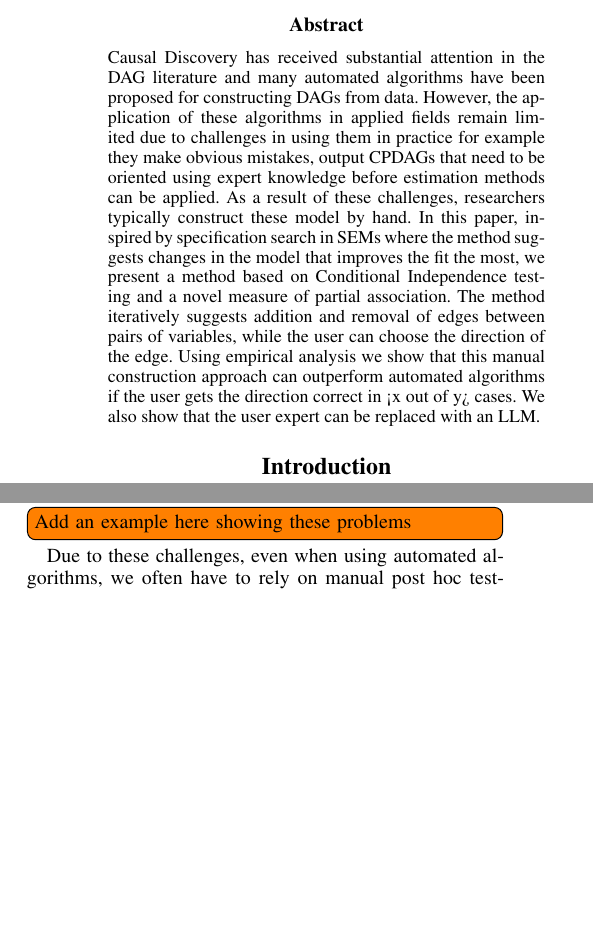
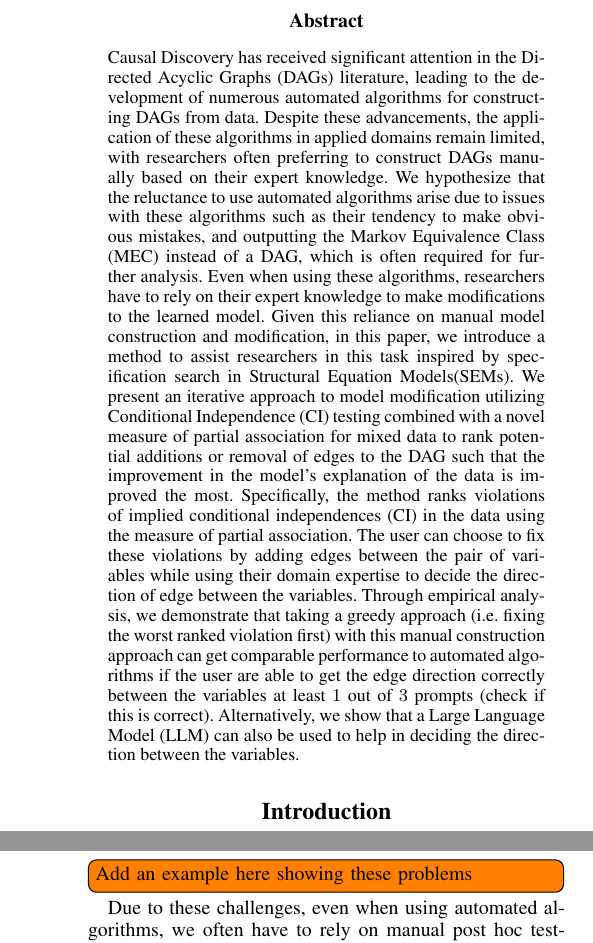
Before and after one commit to ankurankan/2024-human-sl, a LaTeX paper (paper/main.tex): two parts of the columns of page 1 of 6 before the commit and two parts of the columns of pages 1 and 2 of 6 after it, joined at a grey line, cut so that both start at the same text, the shorter picture padded with empty space. Compiled offline with pdfLaTeX.

Commit message:
Updates abstract

```diff
--- a/paper/main.tex
+++ b/paper/main.tex
@@ -106,7 +106,7 @@
 % nouns, adverbs, adjectives should be capitalized, including both words in hyphenated terms, while
 % articles, conjunctions, and prepositions are lower case unless they
 % directly follow a colon or long dash
-\title{Expert-In-The-Loop Causal Discovery}
+\title{Expert-In-The-Loop Causal Discovery: An Iterative Approach for Efficiently Using Expert Knowledge in Model Construction}
 \author{
     %Authors
     % All authors must be in the same font size and format.
@@ -176,23 +176,37 @@
 \maketitle
 
 \begin{abstract}
-	Causal Discovery has received substantial attention in the DAG
-	literature and many automated algorithms have been proposed for
-	constructing DAGs from data. However, the application of these
-	algorithms in applied fields remain limited due to challenges in using
-	them in practice for example they make obvious mistakes, output CPDAGs
-	that need to be oriented using expert knowledge before estimation
-	methods can be applied. As a result of these challenges, researchers
-	typically construct these model by hand. In this paper, inspired by
-	specification search in SEMs where the method suggests changes in the
-	model that improves the fit the most, we present a method based on
-	Conditional Independence testing and a novel measure of partial
-	association. The method iteratively suggests addition and removal of
-	edges between pairs of variables, while the user can choose the
-	direction of the edge. Using empirical analysis we show that this
-	manual construction approach can outperform automated algorithms if the
-	user gets the direction correct in <x out of y> cases. We also show
-	that the user expert can be replaced with an LLM.
+	Causal Discovery has received significant attention in the Directed
+	Acyclic Graphs (DAGs) literature, leading to the development of
+	numerous automated algorithms for constructing DAGs from data. Despite
+	these advancements, the application of these algorithms in applied
+	domains remain limited, with researchers often preferring to construct
+	DAGs manually based on their expert knowledge. We hypothesize that the
+	reluctance to use automated algorithms arise due to issues with these
+	algorithms such as their tendency to make obvious mistakes, and
+	outputting the Markov Equivalence Class (MEC) instead of a DAG, which
+	is often required for further analysis. Even when using these
+	algorithms, researchers have to rely on their expert knowledge to make
+	modifications to the learned model. Given this reliance on manual model
+	construction and modification, in this paper, we introduce a method to
+	assist researchers in this task inspired by specification search in
+	Structural Equation Models(SEMs). We present an iterative approach to
+	model modification utilizing Conditional Independence (CI) testing
+	combined with a novel measure of partial association for mixed data to
+	rank potential additions or removal of edges to the DAG such that the
+	improvement in the model's explanation of the data is improved the
+	most. Specifically, the method ranks violations of implied conditional
+	independences (CI) in the data using the measure of partial
+	association. The user can choose to fix these violations by adding
+	edges between the pair of variables while using their domain expertise
+	to decide the direction of edge between the variables. Through
+	empirical analysis, we demonstrate that taking a greedy approach (i.e.
+	fixing the worst ranked violation first) with this manual construction
+	approach can get comparable performance to automated algorithms if the
+	user are able to get the edge direction correctly between the variables
+	at least $ 1 $ out of $ 3 $ prompts (check if this is correct).
+	Alternatively, we show that a Large Language Model (LLM) can also be
+	used to help in deciding the direction between the variables.
 \end{abstract}
 
 \section{Introduction}
```
